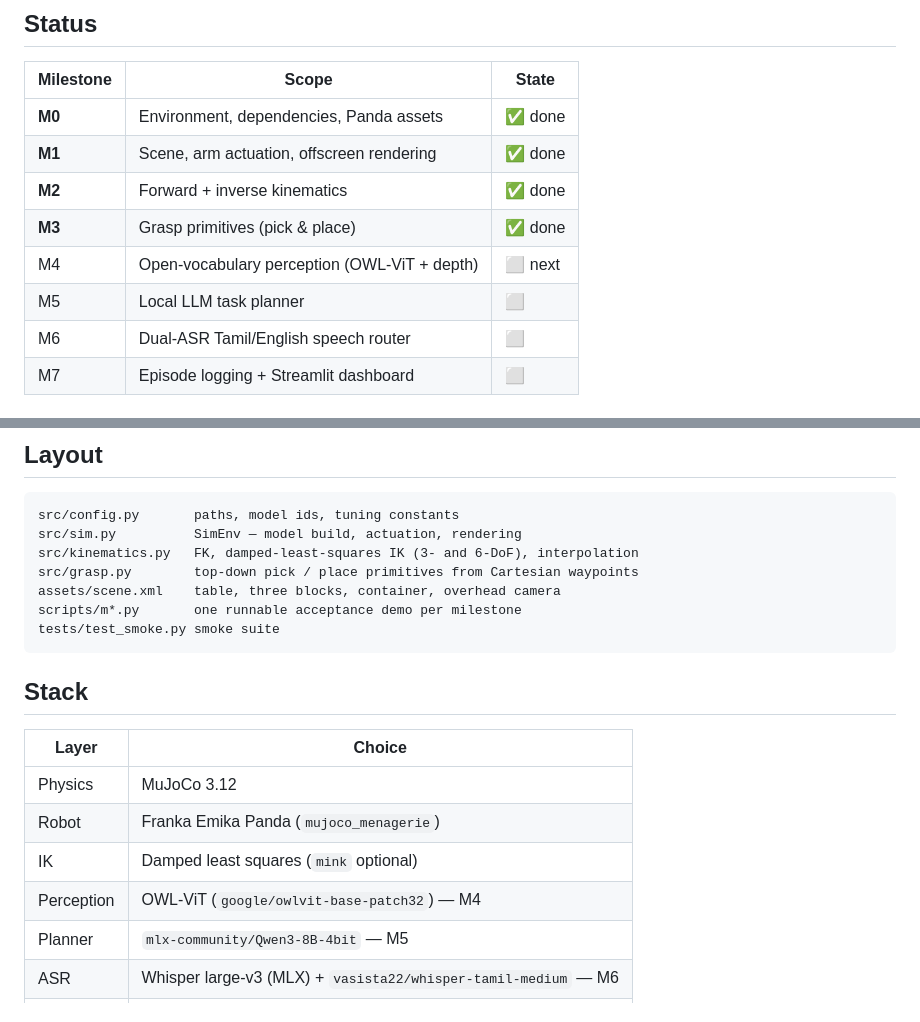
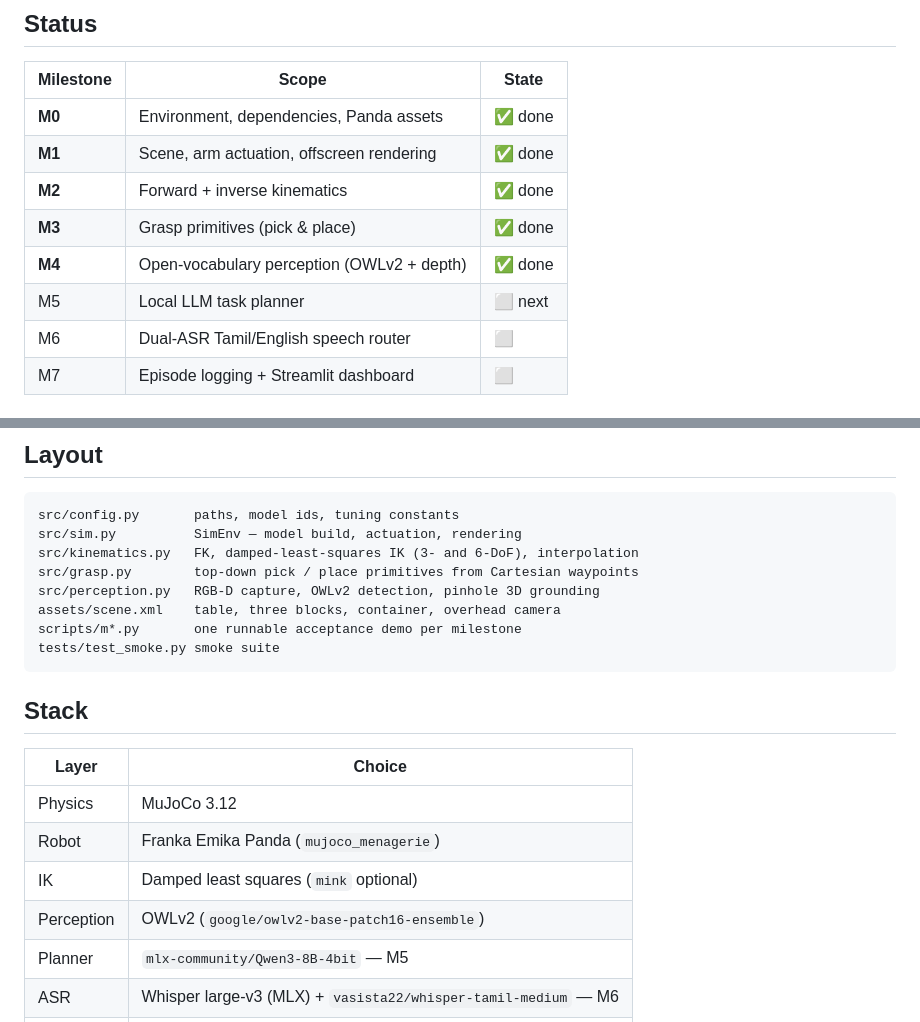
Before and after one commit to dheepakkaran/VoiceArm-Bilingual-Tamil-English-Voice-Controlled-Robotic-Arm-MuJoCo, a Markdown page: README.md, 2 parts joined by grey strips. Rendered like a GitHub page.

```diff
--- a/README.md
+++ b/README.md
@@ -20,8 +20,8 @@ controller. Everything runs on-device on Apple Silicon — no cloud API.
 | **M1** | Scene, arm actuation, offscreen rendering | ✅ done |
 | **M2** | Forward + inverse kinematics | ✅ done |
 | **M3** | Grasp primitives (pick & place) | ✅ done |
-| M4 | Open-vocabulary perception (OWL-ViT + depth) | ⬜ next |
-| M5 | Local LLM task planner | ⬜ |
+| **M4** | Open-vocabulary perception (OWLv2 + depth) | ✅ done |
+| M5 | Local LLM task planner | ⬜ next |
 | M6 | Dual-ASR Tamil/English speech router | ⬜ |
 | M7 | Episode logging + Streamlit dashboard | ⬜ |
 
@@ -136,6 +169,7 @@ src/config.py       paths, model ids, tuning constants
 src/sim.py          SimEnv — model build, actuation, rendering
 src/kinematics.py   FK, damped-least-squares IK (3- and 6-DoF), interpolation
 src/grasp.py        top-down pick / place primitives from Cartesian waypoints
+src/perception.py   RGB-D capture, OWLv2 detection, pinhole 3D grounding
 assets/scene.xml    table, three blocks, container, overhead camera
 scripts/m*.py       one runnable acceptance demo per milestone
 tests/test_smoke.py smoke suite
@@ -148,7 +182,7 @@ tests/test_smoke.py smoke suite
 | Physics | MuJoCo 3.12 |
 | Robot | Franka Emika Panda (`mujoco_menagerie`) |
 | IK | Damped least squares (`mink` optional) |
-| Perception | OWL-ViT (`google/owlvit-base-patch32`) — M4 |
+| Perception | OWLv2 (`google/owlv2-base-patch16-ensemble`) |
 | Planner | `mlx-community/Qwen3-8B-4bit` — M5 |
 | ASR | Whisper large-v3 (MLX) + `vasista22/whisper-tamil-medium` — M6 |
 | UI | Streamlit — M7 |
```
Also changed, not shown: other parts of README.md (+34 -1 lines), docs/m4_detections.png (added), 12 other files.
